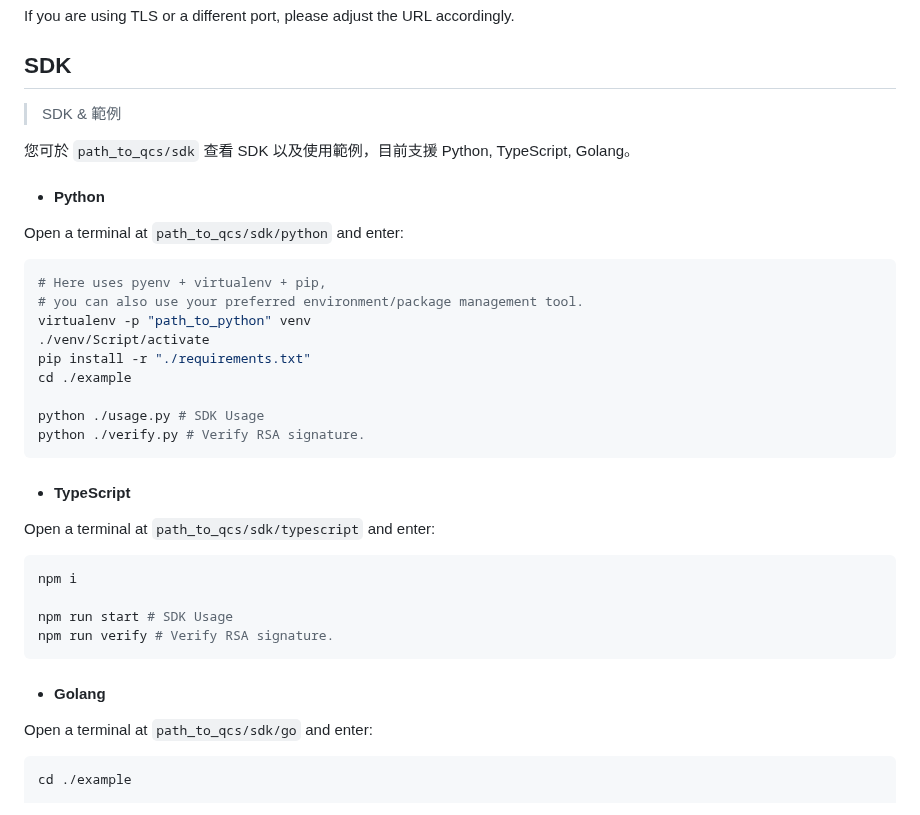
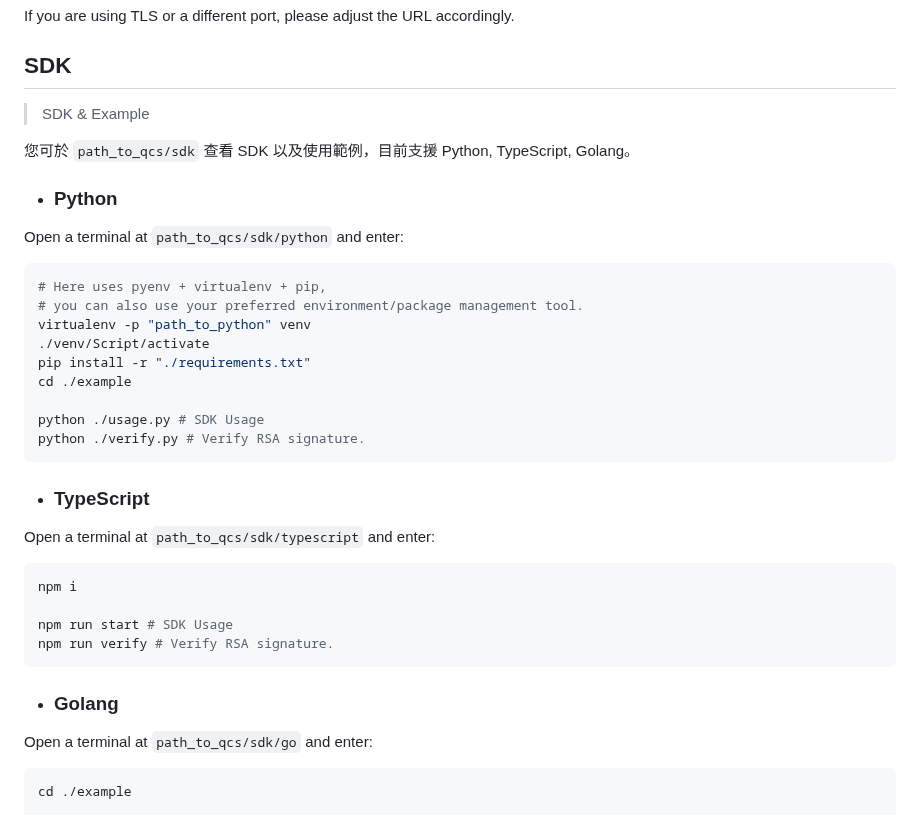
Before and after one commit to mmqnym/quickcerts, a Markdown page: README.md, the part around the change. GitHub-like rendering.

````diff
--- a/README.md
+++ b/README.md
@@ -110,11 +110,11 @@ If you are using TLS or a different port, please adjust the URL accordingly.
 
 ## SDK
 
-> SDK & 範例
+> SDK & Example
 
 您可於 `path_to_qcs/sdk` 查看 SDK 以及使用範例，目前支援 Python, TypeScript, Golang。
 
-- #### Python
+- ### Python
 
 Open a terminal at `path_to_qcs/sdk/python` and enter:
 
@@ -130,7 +130,7 @@ python ./usage.py # SDK Usage
 python ./verify.py # Verify RSA signature.
 ```
 
-- #### TypeScript
+- ### TypeScript
 
 Open a terminal at `path_to_qcs/sdk/typescript` and enter:
 
@@ -141,7 +141,7 @@ npm run start # SDK Usage
 npm run verify # Verify RSA signature.
 ```
 
-- #### Golang
+- ### Golang
 
 Open a terminal at `path_to_qcs/sdk/go` and enter:
 
````
Also changed, not shown: README-zhHans.md (+3 -3 lines), README-zhHant.md (+3 -3 lines).
